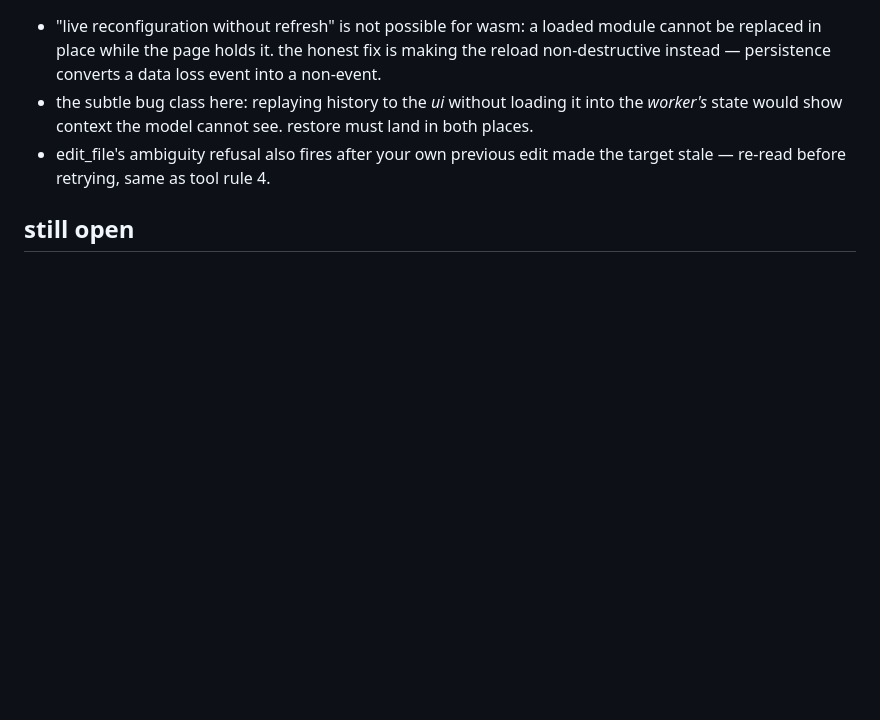
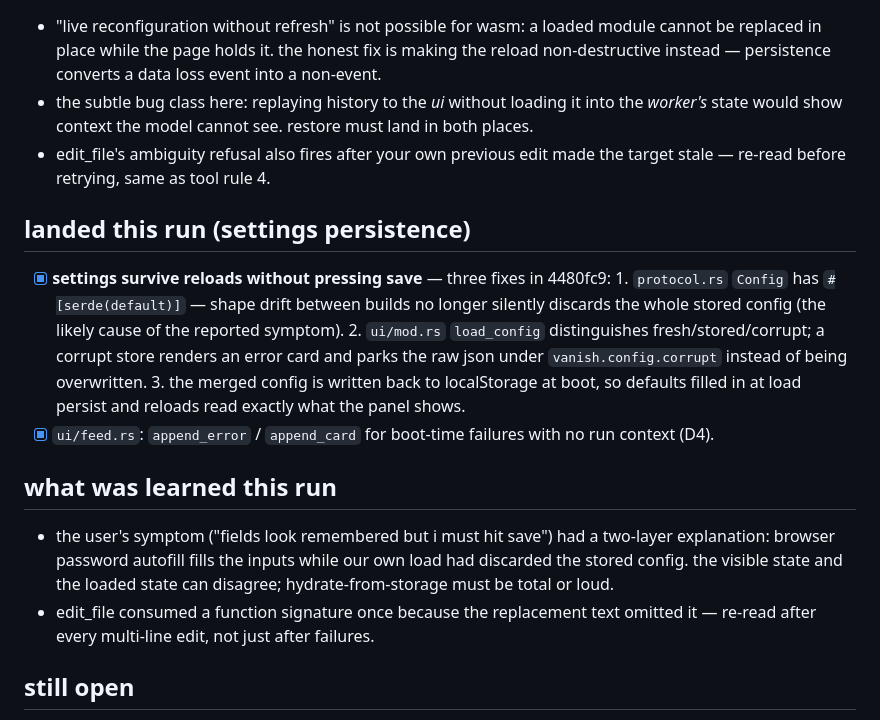
Before and after one commit to compusophy/vanish, a Markdown page: memory/status.md, the part around the change. Drawn GitHub-style; blank space fills up the shorter version.

Commit message:
memory: record settings-persistence fix and its lesson

```diff
--- a/memory/status.md
+++ b/memory/status.md
@@ -74,6 +74,32 @@
 - edit_file's ambiguity refusal also fires after your own previous edit made
   the target stale — re-read before retrying, same as tool rule 4.
 
+## landed this run (settings persistence)
+
+- [x] **settings survive reloads without pressing save** — three fixes in
+      4480fc9:
+      1. `protocol.rs` `Config` has `#[serde(default)]` — shape drift
+         between builds no longer silently discards the whole stored
+         config (the likely cause of the reported symptom).
+      2. `ui/mod.rs` `load_config` distinguishes fresh/stored/corrupt; a
+         corrupt store renders an error card and parks the raw json under
+         `vanish.config.corrupt` instead of being overwritten.
+      3. the merged config is written back to localStorage at boot, so
+         defaults filled in at load persist and reloads read exactly what
+         the panel shows.
+- [x] `ui/feed.rs`: `append_error` / `append_card` for boot-time failures
+      with no run context (D4).
+
+## what was learned this run
+
+- the user's symptom ("fields look remembered but i must hit save") had a
+  two-layer explanation: browser password autofill fills the inputs while
+  our own load had discarded the stored config. the visible state and the
+  loaded state can disagree; hydrate-from-storage must be total or loud.
+- edit_file consumed a function signature once because the replacement
+  text omitted it — re-read after every multi-line edit, not just after
+  failures.
+
 ## still open
 
 - [ ] r.jina.ai anonymous rate limits: if `web_read` starts returning 429,
```
Also changed, not shown: memory/TASKBOARD.md (+5 -0 lines).
